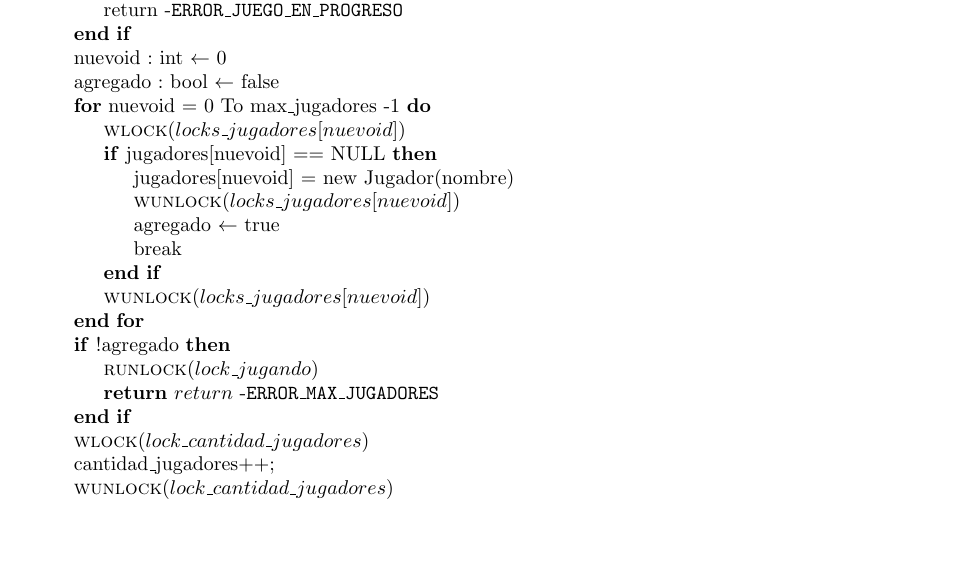
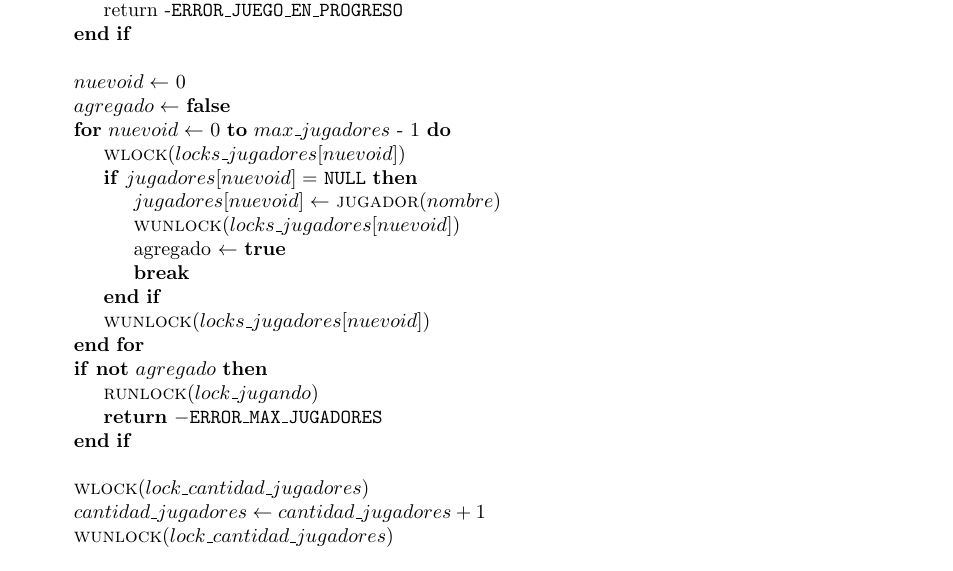
Before and after one commit to LeandroLovisolo/SSOO-TP2, a LaTeX document (tex/informe.tex): part of page 4 of 6, cut so that both start at the same text, the shorter picture padded with empty space. Compiled offline with pdfLaTeX.

Commit message:
Modelo::agregarJugador

```diff
--- a/tex/informe.tex
+++ b/tex/informe.tex
@@ -260,28 +270,28 @@ Pendiente
             \State \Fn{runlock}{lock\_jugando}
             \State return -\texttt{ERROR\_JUEGO\_EN\_PROGRESO}
         \EndIf
-
-	\State nuevoid : int $\leftarrow$ 0
-	\State agregado : bool $\leftarrow$ false
-	\For{nuevoid = 0 To max\_jugadores -1}
+        \State
+        \State $nuevoid \leftarrow$ 0
+        \State $agregado \leftarrow$ \PFalse
+        \For{$nuevoid \leftarrow$ 0 \To $max\_jugadores$ - 1}
             \State \Fn{wlock}{locks\_jugadores[nuevoid]}
-		\If{jugadores[nuevoid] == NULL}
-			\State jugadores[nuevoid] = new Jugador(nombre)
+            \If{$jugadores[nuevoid] =$ \texttt{NULL}}
+                \State $jugadores[nuevoid] \leftarrow$ \Fn{jugador}{nombre}
                 \State \Fn{wunlock}{locks\_jugadores[nuevoid]}
-			\State agregado $\leftarrow$ true
-			\State break
+                \State agregado $\leftarrow$ \PTrue
+                \State \Break
             \EndIf
             \State \Fn{wunlock}{locks\_jugadores[nuevoid]}
         \EndFor
-	 \If{!agregado}
+         \If{\PNot $agregado$}
             \State \Fn{runlock}{lock\_jugando}
-		\State \PReturn{return} -\texttt{ERROR\_MAX\_JUGADORES}
+            \State \PReturn{- \texttt{ERROR\_MAX\_JUGADORES}}
         \EndIf
-
+        \State
         \State \Fn{wlock}{lock\_cantidad\_jugadores}
-	\State cantidad\_jugadores++;
+        \State $cantidad\_jugadores \leftarrow cantidad\_jugadores + 1$
         \State \Fn{wunlock}{lock\_cantidad\_jugadores}
-
+        \State
         \State \Fn{runlock}{lock\_jugando}
         \State \PReturn{nuevoid}
     \EndProcedure
```
Also changed, not shown: tex/informe.tex (20 more changed lines). Lines whose indentation alone changed are shown as unchanged.
